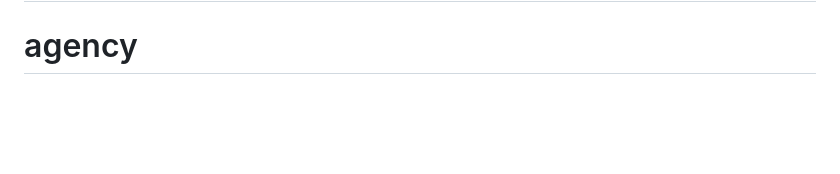
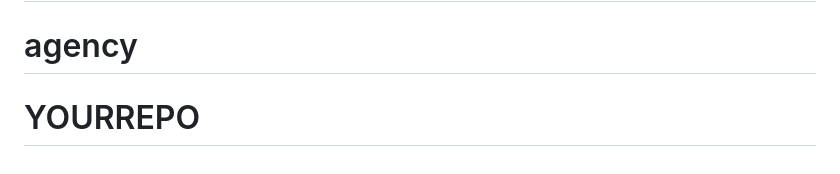
Before and after one commit to SayedB313/the-humble-company, a Markdown page: README.md, the part around the change. Rendered like a GitHub page; blank space fills up the shorter version.

```diff
--- a/README.md
+++ b/README.md
@@ -73,3 +73,4 @@ This section has moved here: [https://facebook.github.io/create-react-app/docs/t
 # agency
 # agency
 # agency
+# YOURREPO
```
